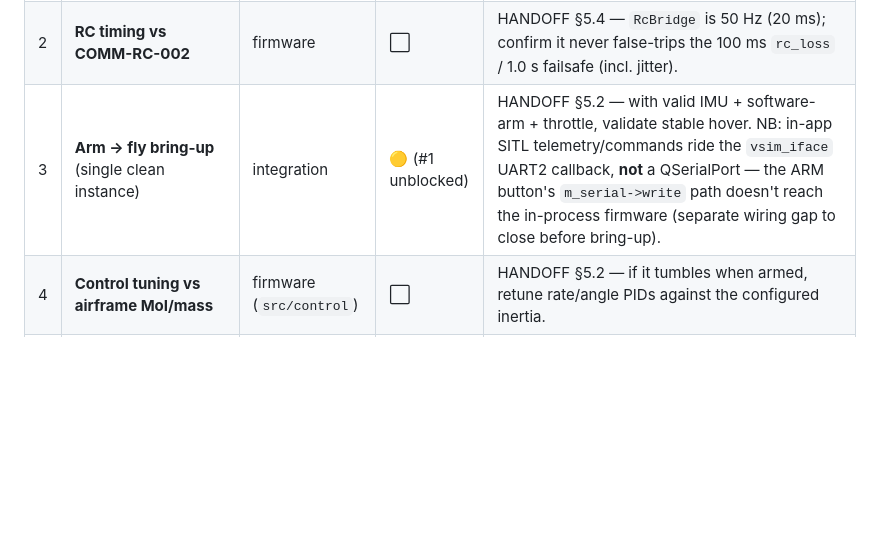
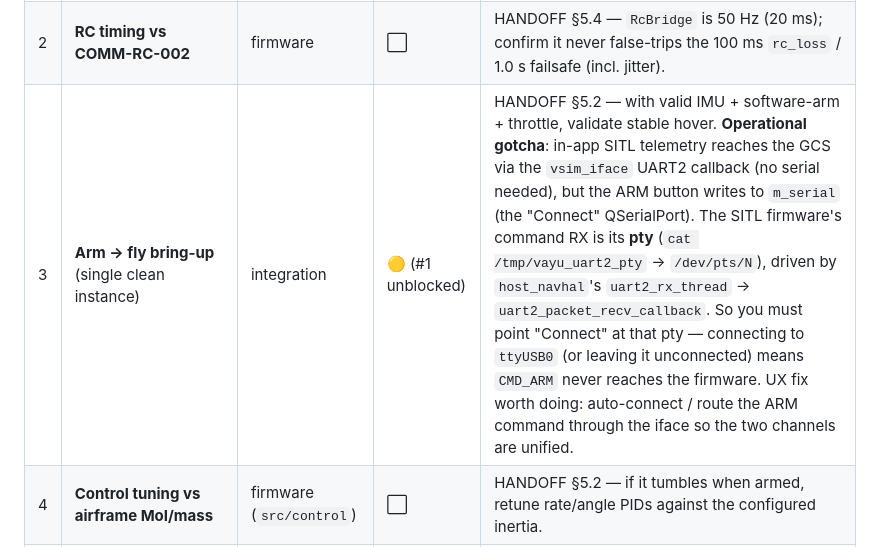
Before and after one commit to ragnar-vallhala/vayu, a Markdown page: docs/roadmap/sim-integration.md, the part around the change. Drawn GitHub-style; blank space fills up the shorter version.

Commit message:
docs(roadmap): correct the ARM-in-SITL note (pty, not iface gap)
The ARM button does reach the SITL firmware — over its UART2 pty
(/tmp/vayu_uart2_pty -> /dev/pts/N, host_navhal uart2_rx_thread). The
symptom was operational: the GCS was on ttyUSB0, not the firmware's pty, so
CMD_ARM never landed. Telemetry still showed because in-app SITL routes it
via the vsim_iface callback, masking that "Connect" pointed elsewhere.

```diff
--- a/docs/roadmap/sim-integration.md
+++ b/docs/roadmap/sim-integration.md
@@ -35,7 +35,7 @@ Status: ⬜ todo · 🟡 in progress · ✅ done · ⛔ blocked
 |---|------|-------|--------|-------|
 | 1 | **Per-instance FIFO paths** (`VSIM_FIFO_SUFFIX`) | fw shim ✅ / vsim_d ✅ / GCS ✅ | ✅ | HANDOFF §5.1. **fw side**: `host_navhal` + `host_imu_feeder` append `$VSIM_FIFO_SUFFIX` to `/tmp/vsim_{pwm,imu}` + `/tmp/vayu_uart2_{pty,log}`. **vsim_d**: `suffixed()` now applies it to all four FIFOs + the singleton lock (`main.cpp`). **GCS**: `SimulatorWidget::startInAppSim` publishes `_nav<pid>` (respecting an externally-set value) before `vayu_sitl_start` + spawning `vsim_d`; `SimWorker` opens the suffixed pose/ctl. Verified: unset → base paths; `=_smoke` → all suffixed, base untouched. |
 | 2 | **RC timing vs COMM-RC-002** | firmware | ⬜ | HANDOFF §5.4 — `RcBridge` is 50 Hz (20 ms); confirm it never false-trips the 100 ms `rc_loss` / 1.0 s failsafe (incl. jitter). |
-| 3 | **Arm → fly bring-up** (single clean instance) | integration | 🟡 (#1 unblocked) | HANDOFF §5.2 — with valid IMU + software-arm + throttle, validate stable hover. NB: in-app SITL telemetry/commands ride the `vsim_iface` UART2 callback, **not** a QSerialPort — the ARM button's `m_serial->write` path doesn't reach the in-process firmware (separate wiring gap to close before bring-up). |
+| 3 | **Arm → fly bring-up** (single clean instance) | integration | 🟡 (#1 unblocked) | HANDOFF §5.2 — with valid IMU + software-arm + throttle, validate stable hover. **Operational gotcha**: in-app SITL telemetry reaches the GCS via the `vsim_iface` UART2 callback (no serial needed), but the ARM button writes to `m_serial` (the "Connect" QSerialPort). The SITL firmware's command RX is its **pty** (`cat /tmp/vayu_uart2_pty` → `/dev/pts/N`), driven by `host_navhal`'s `uart2_rx_thread` → `uart2_packet_recv_callback`. So you must point "Connect" at that pty — connecting to `ttyUSB0` (or leaving it unconnected) means `CMD_ARM` never reaches the firmware. UX fix worth doing: auto-connect / route the ARM command through the iface so the two channels are unified. |
 | 4 | **Control tuning vs airframe MoI/mass** | firmware (`src/control`) | ⬜ | HANDOFF §5.2 — if it tumbles when armed, retune rate/angle PIDs against the configured inertia. |
 | 5 | RC calibration wizard | GCS | ⬜ | HANDOFF §5.3 — auto-detect axes/direction; ends manual-mapping friction. |
 | 6 | Verify `MAX_ANGLE_CUTOFF` (45→70) provenance | firmware | ⬜ | Long-dangling uncommitted tuning of the angle failsafe; confirm intended before committing. |
```
